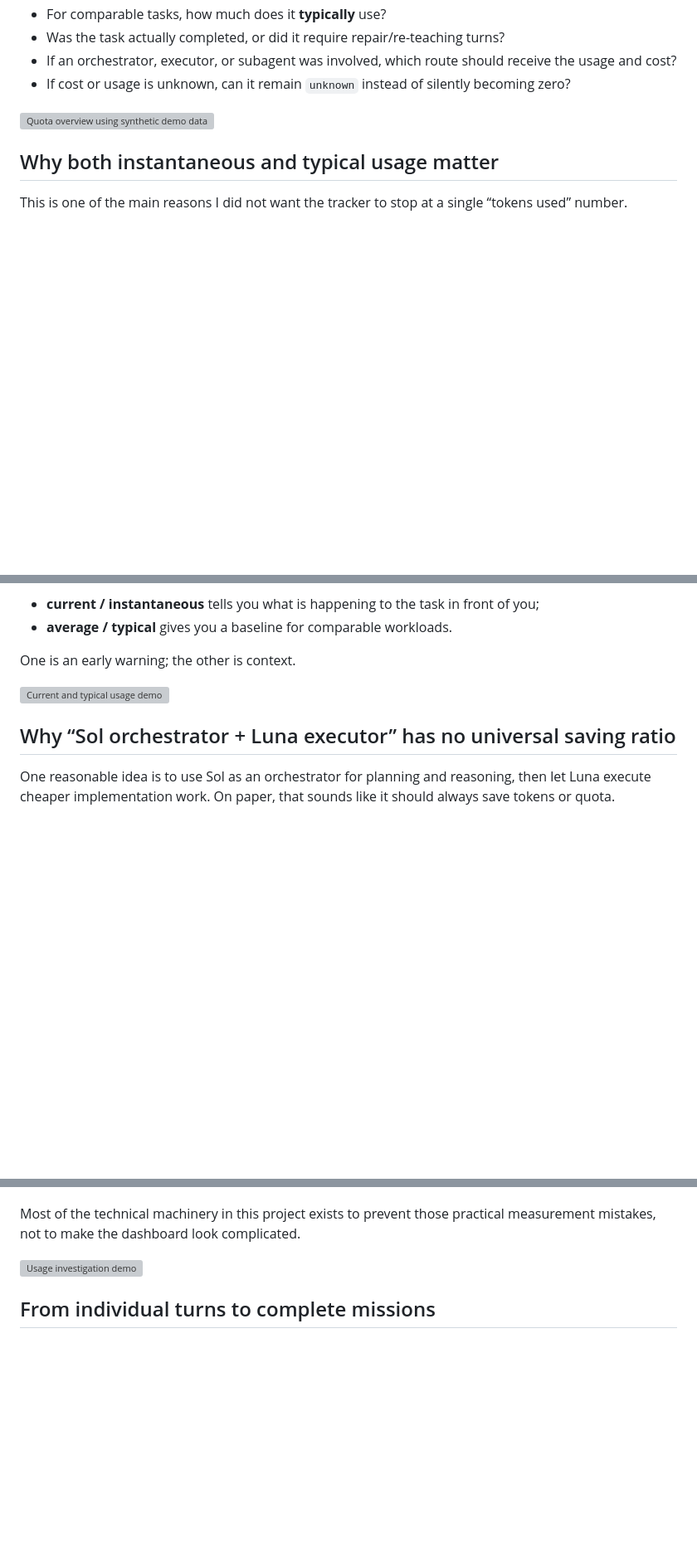
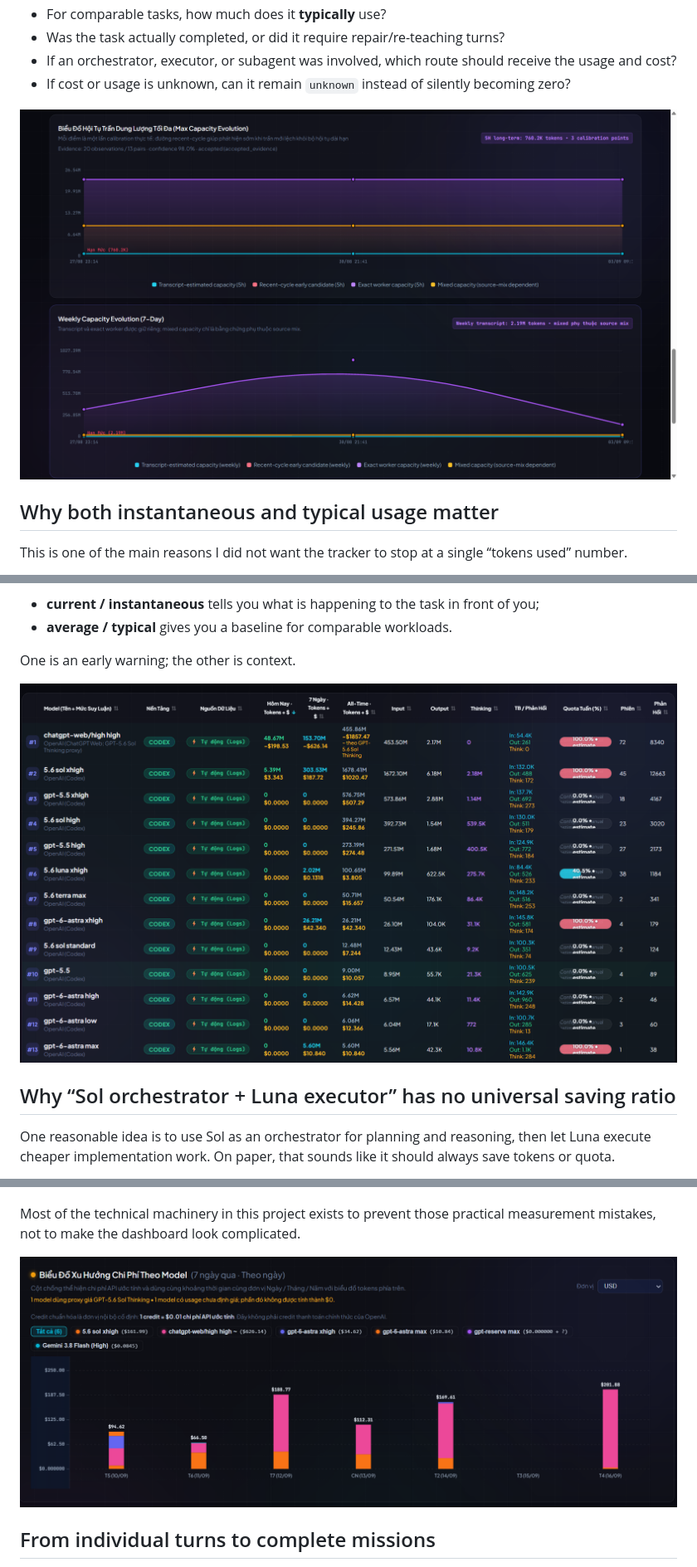
Before and after one commit to santo3vong/usage-tracker, a Markdown page: README.en.md, 3 parts joined by grey strips. Shown: that part at 83% size. GitHub-like rendering; pictures changed too: docs/screenshots/cost-trend-real.png (added), docs/screenshots/model-breakdown-real.png (added), docs/screenshots/quota-capacity-evolution.png (added); blank space fills up the shorter version; grey boxes are pictures that could not be loaded.

```diff
--- a/README.en.md
+++ b/README.en.md
@@ -28,7 +28,7 @@ Usage Tracker therefore grew around more practical questions:
 - If an orchestrator, executor, or subagent was involved, which route should receive the usage and cost?
 - If cost or usage is unknown, can it remain `unknown` instead of silently becoming zero?
 
-![Quota overview using synthetic demo data](docs/screenshots/quota-overview.svg)
+![Quota capacity evolution from real Usage Tracker capture](docs/screenshots/quota-capacity-evolution.png)
 
 ## Why both instantaneous and typical usage matter
 
@@ -49,7 +49,7 @@ That is why the two views belong together:
 
 One is an early warning; the other is context.
 
-![Current and typical usage demo](docs/screenshots/model-usage-cost.svg)
+![Model breakdown and real usage cost view](docs/screenshots/model-breakdown-real.png)
 
 ## Why “Sol orchestrator + Luna executor” has no universal saving ratio
 
@@ -88,7 +88,7 @@ That is only one failure mode. Other ways to make a benchmark look better than r
 
 Most of the technical machinery in this project exists to prevent those practical measurement mistakes, not to make the dashboard look complicated.
 
-![Usage investigation demo](docs/screenshots/usage-investigation.svg)
+![Usage investigation and cost trend view](docs/screenshots/cost-trend-real.png)
 
 ## From individual turns to complete missions
 
```
Also changed, not shown: other parts of README.en.md (+2 -2 lines), README.md (+5 -5 lines), docs/screenshots/model-usage-real.png (added), docs/screenshots/quota-efficiency-real.png (added).
